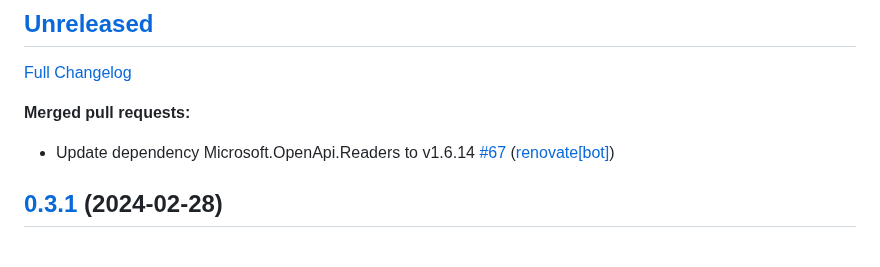
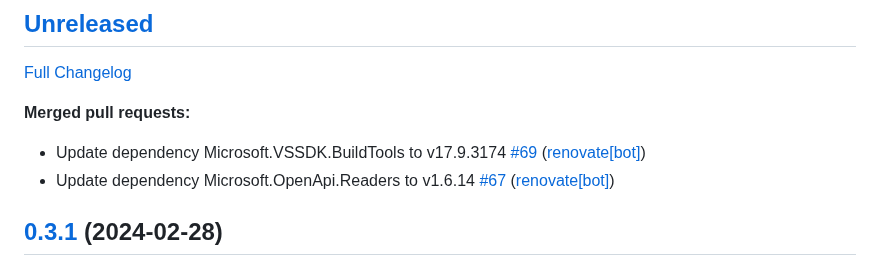
Before and after one commit to christianhelle/httpgenerator, a Markdown page: CHANGELOG.md, the part around the change. Rendered like a GitHub page.

Commit message:
Update changelog [skip ci]

```diff
--- a/CHANGELOG.md
+++ b/CHANGELOG.md
@@ -6,6 +6,7 @@
 
 **Merged pull requests:**
 
+- Update dependency Microsoft.VSSDK.BuildTools to v17.9.3174 [\#69](https://github.com/christianhelle/httpgenerator/pull/69) ([renovate[bot]](https://github.com/apps/renovate))
 - Update dependency Microsoft.OpenApi.Readers to v1.6.14 [\#67](https://github.com/christianhelle/httpgenerator/pull/67) ([renovate[bot]](https://github.com/apps/renovate))
 
 ## [0.3.1](https://github.com/christianhelle/httpgenerator/tree/0.3.1) (2024-02-28)
```
